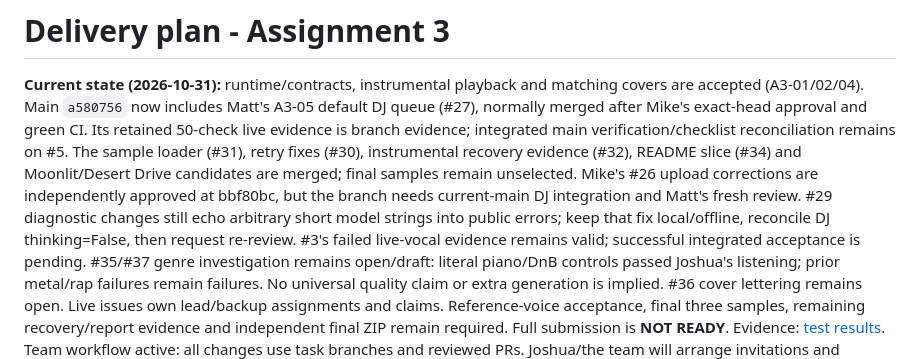
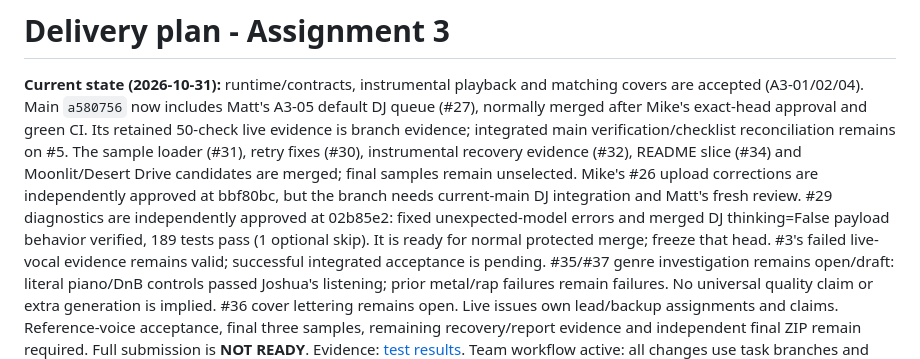
Before and after one commit to JoshuaKosakowsky/AI-Jukebox_MBAX6418, a Markdown page: PLAN.md, the part around the change. Rendered like a GitHub page.

```diff
--- a/PLAN.md
+++ b/PLAN.md
@@ -8,9 +8,9 @@ main verification/checklist reconciliation remains on #5. The sample loader
 (#31), retry fixes (#30), instrumental recovery evidence (#32), README slice
 (#34) and Moonlit/Desert Drive candidates are merged; final samples remain unselected.
 Mike's #26 upload corrections are independently approved at bbf80bc, but the
-branch needs current-main DJ integration and Matt's fresh review. #29 diagnostic
-changes still echo arbitrary short model strings into public errors; keep that
-fix local/offline, reconcile DJ thinking=False, then request re-review. #3's
+branch needs current-main DJ integration and Matt's fresh review. #29 diagnostics are independently approved at 02b85e2: fixed unexpected-model
+errors and merged DJ thinking=False payload behavior verified, 189 tests pass
+(1 optional skip). It is ready for normal protected merge; freeze that head. #3's
 failed live-vocal evidence remains valid; successful integrated acceptance is pending.
 #35/#37 genre investigation remains open/draft: literal piano/DnB controls passed
 Joshua's listening; prior metal/rap failures remain failures. No universal quality
```
Also changed, not shown: docs/CONTRIBUTIONS.md (+1 -1 lines), handoff.md (+12 -0 lines).
